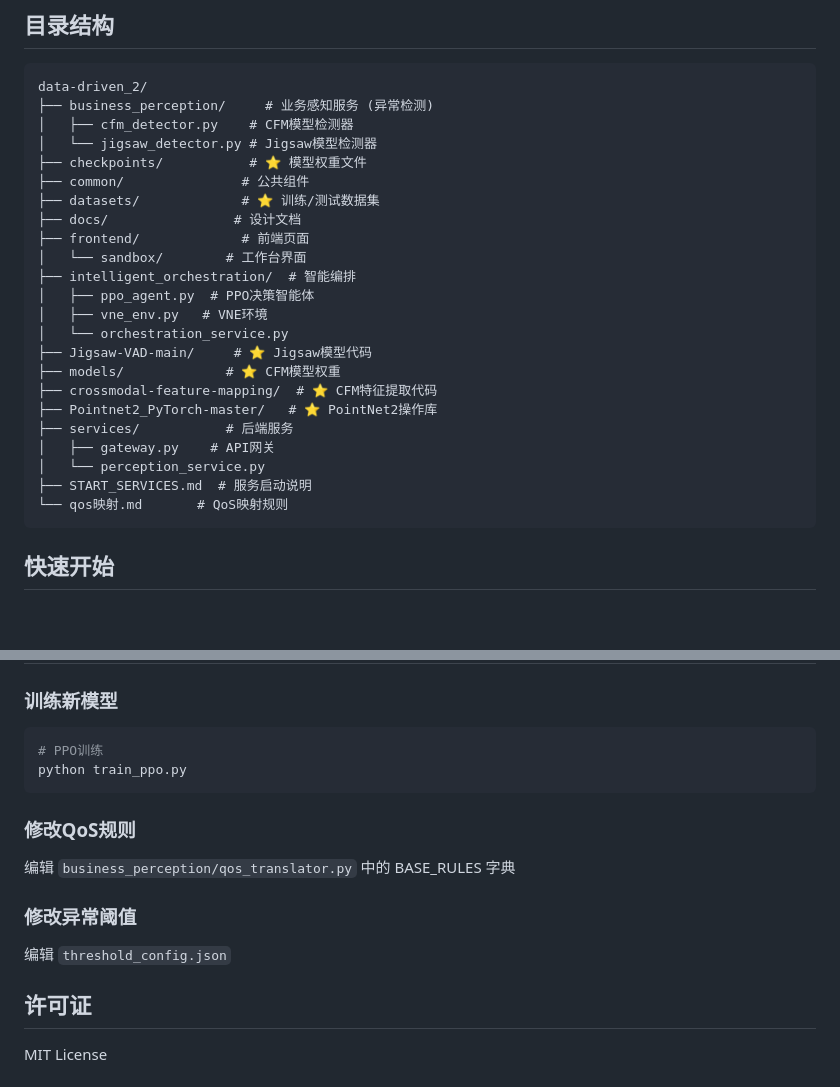
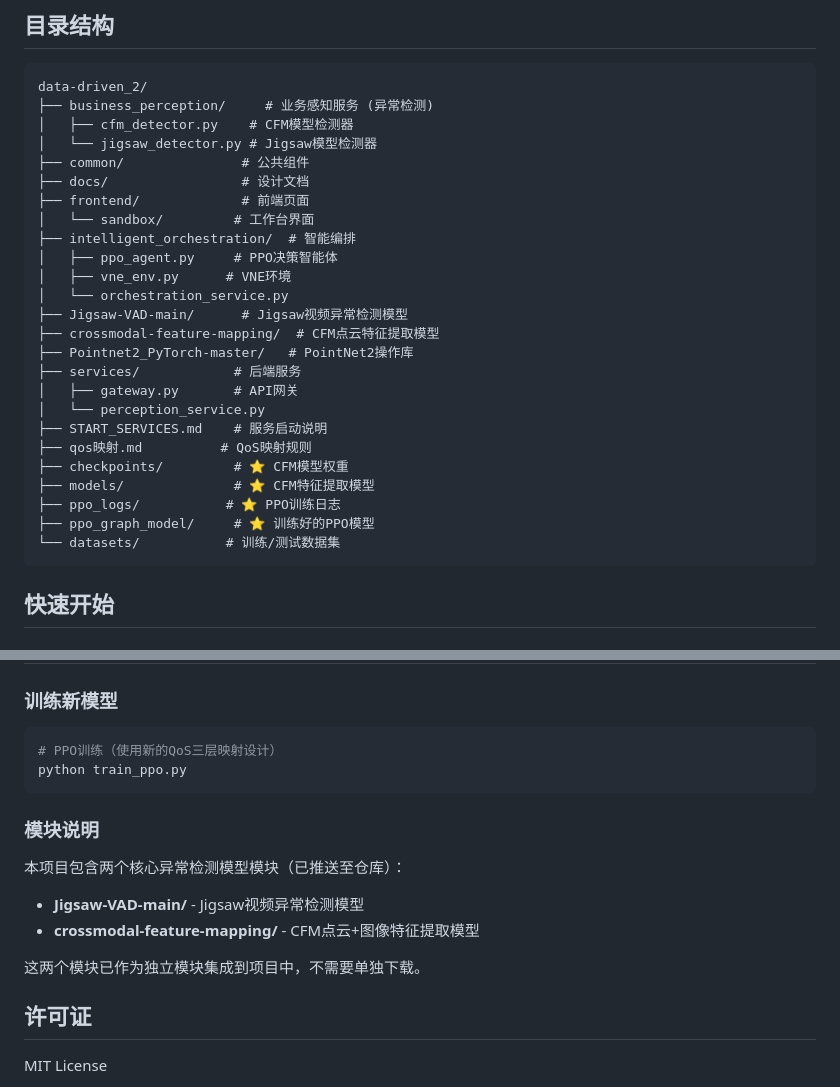
Before and after one commit to zhudun1/datadriven, a Markdown page: README.md, 2 parts joined by grey strips. GitHub-like rendering; blank space fills up the shorter version.

Commit message:
docs: 更新README.md添加新模块说明

````diff
--- a/README.md
+++ b/README.md
@@ -38,25 +38,27 @@ data-driven_2/
 ├── business_perception/     # 业务感知服务 (异常检测)
 │   ├── cfm_detector.py    # CFM模型检测器
 │   └── jigsaw_detector.py # Jigsaw模型检测器
-├── checkpoints/           # ⭐ 模型权重文件
 ├── common/               # 公共组件
-├── datasets/             # ⭐ 训练/测试数据集
-├── docs/                # 设计文档
+├── docs/                 # 设计文档
 ├── frontend/             # 前端页面
-│   └── sandbox/        # 工作台界面
+│   └── sandbox/         # 工作台界面
 ├── intelligent_orchestration/  # 智能编排
-│   ├── ppo_agent.py  # PPO决策智能体
-│   ├── vne_env.py   # VNE环境
+│   ├── ppo_agent.py     # PPO决策智能体
+│   ├── vne_env.py      # VNE环境
 │   └── orchestration_service.py
-├── Jigsaw-VAD-main/     # ⭐ Jigsaw模型代码
-├── models/             # ⭐ CFM模型权重
-├── crossmodal-feature-mapping/  # ⭐ CFM特征提取代码
-├── Pointnet2_PyTorch-master/   # ⭐ PointNet2操作库
-├── services/           # 后端服务
-│   ├── gateway.py    # API网关
+├── Jigsaw-VAD-main/      # Jigsaw视频异常检测模型
+├── crossmodal-feature-mapping/  # CFM点云特征提取模型
+├── Pointnet2_PyTorch-master/   # PointNet2操作库
+├── services/            # 后端服务
+│   ├── gateway.py       # API网关
 │   └── perception_service.py
-├── START_SERVICES.md  # 服务启动说明
-└── qos映射.md       # QoS映射规则
+├── START_SERVICES.md    # 服务启动说明
+├── qos映射.md          # QoS映射规则
+├── checkpoints/         # ⭐ CFM模型权重
+├── models/              # ⭐ CFM特征提取模型
+├── ppo_logs/           # ⭐ PPO训练日志
+├── ppo_graph_model/     # ⭐ 训练好的PPO模型
+└── datasets/           # 训练/测试数据集
 ```
 
 ## 快速开始
@@ -215,17 +225,18 @@ A: 确保从正确端口访问（8003），并检查浏览器控制台错误
 ### 训练新模型
 
 ```bash
-# PPO训练
+# PPO训练（使用新的QoS三层映射设计）
 python train_ppo.py
 ```
 
-### 修改QoS规则
+### 模块说明
 
-编辑 `business_perception/qos_translator.py` 中的 BASE_RULES 字典
+本项目包含两个核心异常检测模型模块（已推送至仓库）：
 
-### 修改异常阈值
+- **Jigsaw-VAD-main/** - Jigsaw视频异常检测模型
+- **crossmodal-feature-mapping/** - CFM点云+图像特征提取模型
 
-编辑 `threshold_config.json`
+这两个模块已作为独立模块集成到项目中，不需要单独下载。
 
 ## 许可证
 
````
Also changed, not shown: other parts of README.md (+11 -3 lines).
